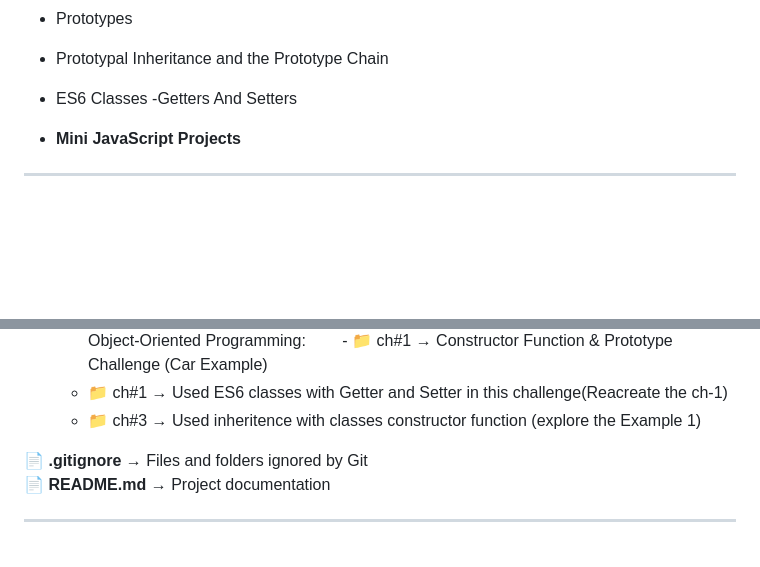
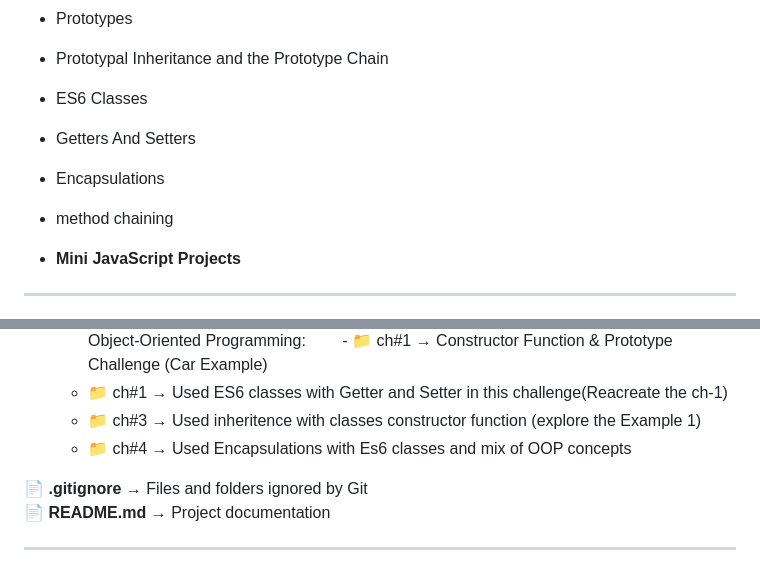
Before and after one commit to tayyab-dev-b/JavaScript-internship, a Markdown page: README.md, 2 parts joined by grey strips. Rendered like a GitHub page; blank space fills up the shorter version.

Commit message:
Update the README.md to add some new topics cover and last challenge inside the OOP folder

```diff
--- a/README.md
+++ b/README.md
@@ -43,7 +43,9 @@ The goal is to improve my understanding of **core JavaScript concepts**, problem
  - Prototypes
  - Prototypal Inheritance and the Prototype Chain
  - ES6 Classes
- -Getters And Setters
+ - Getters And Setters
+ - Encapsulations
+ - method chaining
 
 - **Mini JavaScript Projects**
 
@@ -79,6 +81,7 @@ The goal is to improve my understanding of **core JavaScript concepts**, problem
   - 📁 ch#1 → Constructor Function & Prototype Challenge (Car Example)
   - 📁 ch#1 → Used ES6 classes with Getter and Setter in this challenge(Reacreate the ch-1)
   - 📁 ch#3 → Used inheritence with classes constructor function (explore the Example 1)
+  - 📁 ch#4 → Used Encapsulations with Es6 classes and mix of OOP concepts
 
 
 📄 **.gitignore** → Files and folders ignored by Git
```
